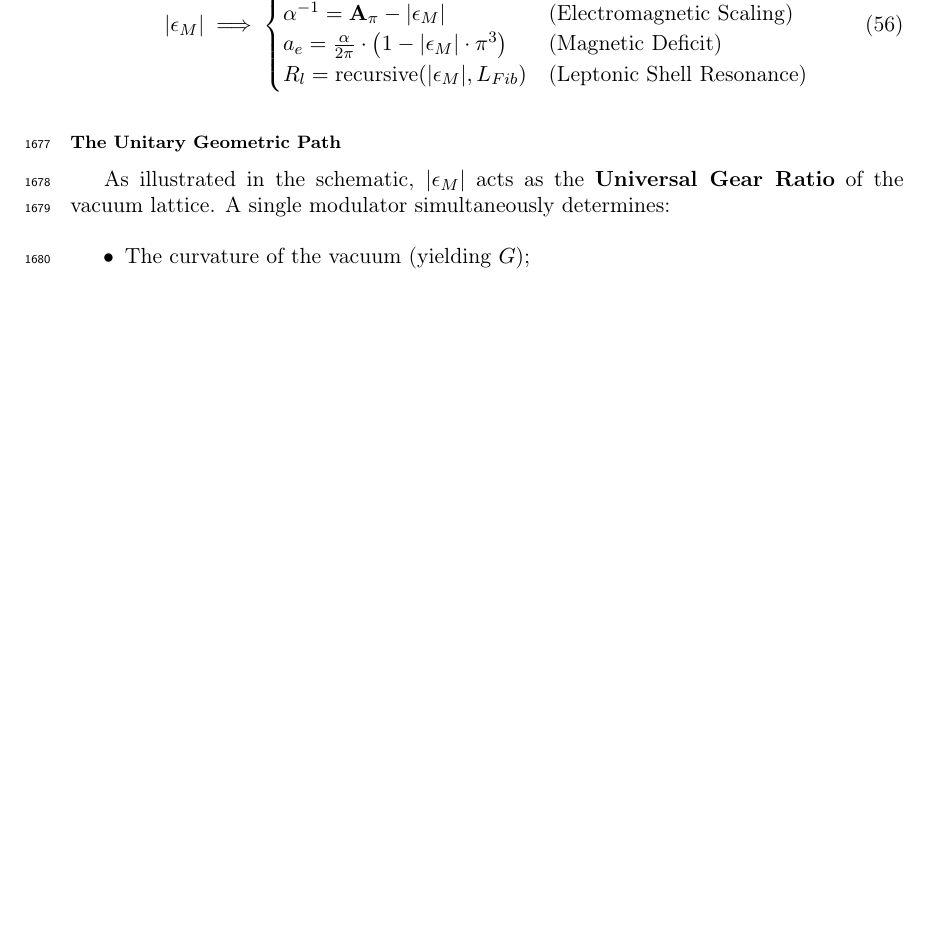
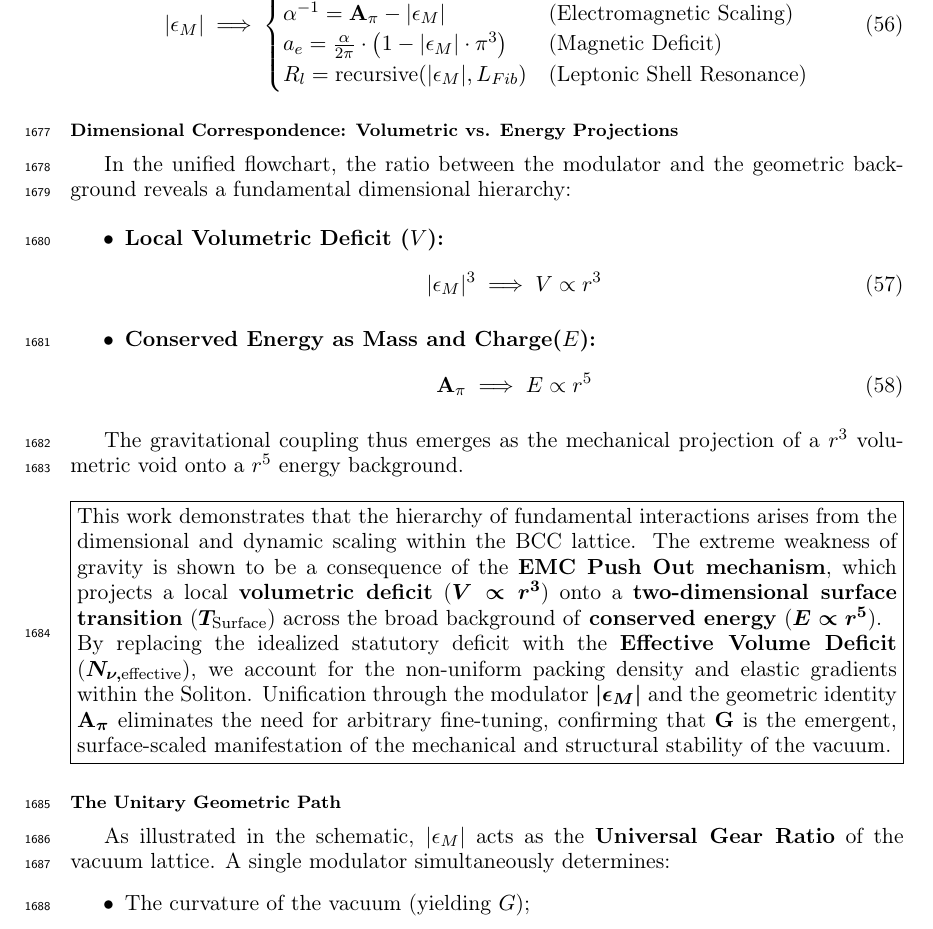
Before and after one commit to lsmolinski/MagnetismGravity, a LaTeX document (MagnetismGravity.tex): part of page 58 of 84, cut so that both start at the same text, the shorter picture padded with empty space. Compiled offline with pdfLaTeX; a LaTeX package or settings file that is missing is left out.

Commit message:
Dimensional Correspondence: Volumetric vs. Energy Projections

```diff
--- a/MagnetismGravity.tex
+++ b/MagnetismGravity.tex
@@ -1725,6 +1725,30 @@ The unified schematic of this derivation is summarized as follows:
 	\end{cases}
 \end{equation}
 
+\subsubsection*{Dimensional Correspondence: Volumetric vs. Energy Projections}
+In the unified flowchart, the ratio between the modulator and the geometric background reveals a fundamental dimensional hierarchy:
+
+\begin{itemize}
+	\item \textbf{Local Volumetric Deficit ($V$):}
+	\begin{equation}
+		|\epsilon_M|^3 \implies V \propto r^3
+	\end{equation}
+
+	\item \textbf{Conserved Energy as Mass and Charge($E$):}
+	\begin{equation}
+		\mathbf{A}_{\pi} \implies E \propto r^5
+	\end{equation}
+\end{itemize}
+
+The gravitational coupling thus emerges as the mechanical projection of a $r^3$ volumetric void onto a $r^5$ energy background.
+
+\begin{center}
+	\fbox{\parbox{\dimexpr\linewidth-2\fboxsep-2\fboxrule\relax}{
+			This work demonstrates that the hierarchy of fundamental interactions arises from the dimensional and dynamic scaling within the BCC lattice. The extreme weakness of gravity is shown to be a consequence of the \textbf{EMC Push Out mechanism}, which projects a local \textbf{volumetric deficit} (\boldmath{$V \propto r^3$}) onto a \textbf{two-dimensional surface transition} (\boldmath{$T_{\text{Surface}}$}) across the broad background of \textbf{conserved energy} (\boldmath{$E \propto r^5$}).
+
+			By replacing the idealized statutory deficit with the \textbf{Effective Volume Deficit} (\boldmath{$N_{\nu, \text{effective}}$}), we account for the non-uniform packing density and elastic gradients within the Soliton. Unification through the modulator \boldmath{$|\epsilon_M|$} and the geometric identity \boldmath{$\mathbf{A}_{\pi}$} eliminates the need for arbitrary fine-tuning, confirming that \textbf{G} is the emergent, surface-scaled manifestation of the mechanical and structural stability of the vacuum.
+	}}
+\end{center}
 \subsubsection*{The Unitary Geometric Path}
 As illustrated in the schematic, $|\epsilon_M|$ acts as the \textbf{Universal Gear Ratio} of the vacuum lattice. A single modulator simultaneously determines:
 \begin{itemize}
```
Also changed, not shown: MagnetismGravity.pdf, MagnetismGravity.tex (6 more changed lines).
